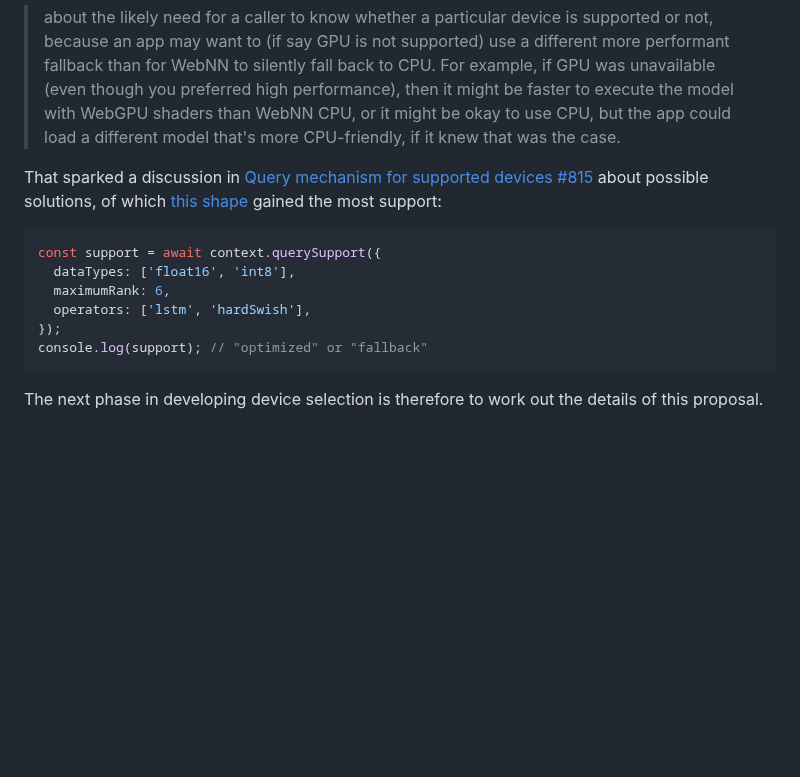
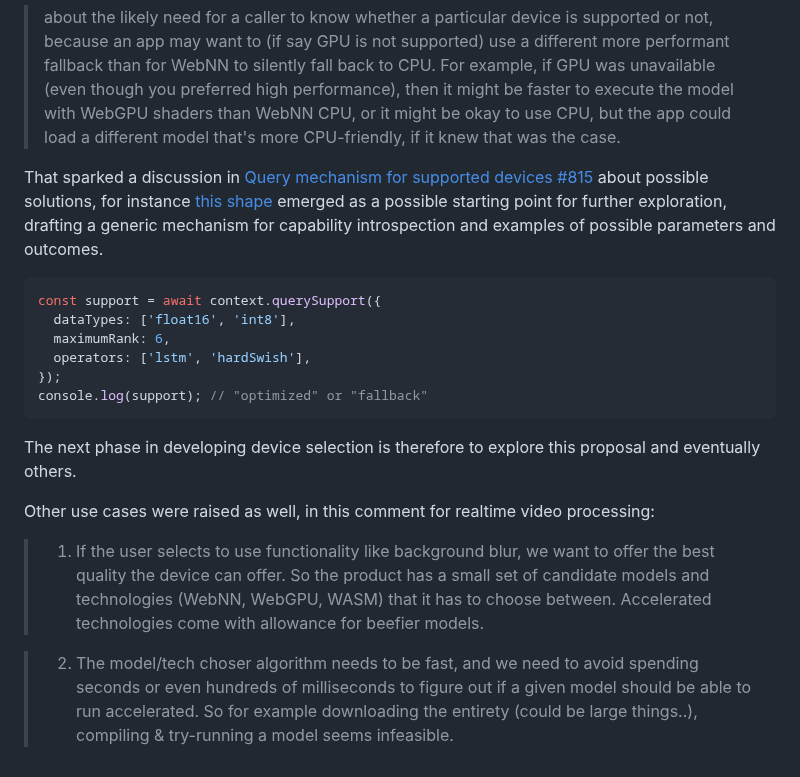
Before and after one commit to webmachinelearning/webnn, a Markdown page: device-selection-explainer.md, the part around the change. GitHub-like rendering; blank space fills up the shorter version.

Commit message:
Add use cases to the device selection explainer
Signed-off-by: Zoltan Kis <zoltan.kis@intel.com>

````diff
--- a/device-selection-explainer.md
+++ b/device-selection-explainer.md
@@ -173,7 +173,7 @@ In [Remove MLDeviceType #809](https://github.com/webmachinelearning/webnn/pull/8
 > about the likely need for a caller to know whether a particular device is supported or not, because an app may want to (if say GPU is not supported) use a different more performant fallback than for WebNN to silently fall back to CPU. For example, if GPU was unavailable (even though you preferred high performance), then it might be faster to execute the model with WebGPU shaders than WebNN CPU, or it might be okay to use CPU, but the app could load a different model that's more CPU-friendly, if it knew that was the case.
 
 That sparked a discussion in [Query mechanism for supported devices #815
-](https://github.com/webmachinelearning/webnn/issues/815) about possible solutions, of which [this shape](https://github.com/webmachinelearning/webnn/issues/815#issuecomment-2657101952) gained the most support:
+](https://github.com/webmachinelearning/webnn/issues/815) about possible solutions, for instance [this shape](https://github.com/webmachinelearning/webnn/issues/815#issuecomment-2657101952) emerged as a possible starting point for further exploration, drafting a generic mechanism for capability introspection and examples of possible parameters and outcomes.
 
 ```js
 const support = await context.querySupport({
@@ -184,4 +184,10 @@ const support = await context.querySupport({
 console.log(support); // "optimized" or "fallback"
 ```
 
-The next phase in developing device selection is therefore to work out the details of this proposal.
+The next phase in developing device selection is therefore to explore this proposal and eventually others.
+
+Other use cases were raised as well, in this comment for realtime video processing:
+
+> 1. If the user selects to use functionality like background blur, we want to offer the best quality the device can offer. So the product has a small set of candidate models and technologies (WebNN, WebGPU, WASM) that it has to choose between. Accelerated technologies come with allowance for beefier models.
+
+> 2. The model/tech choser algorithm needs to be fast, and we need to avoid spending seconds or even hundreds of milliseconds to figure out if a given model should be able to run accelerated. So for example downloading the entirety (could be large things..), compiling & try-running a model seems infeasible.
````
